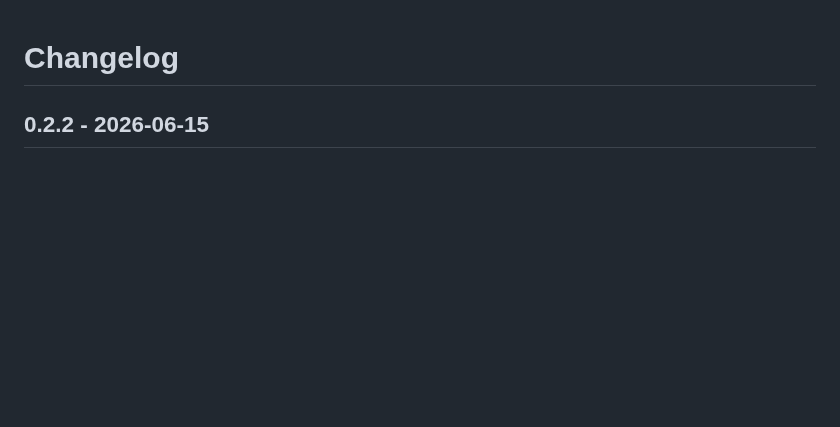
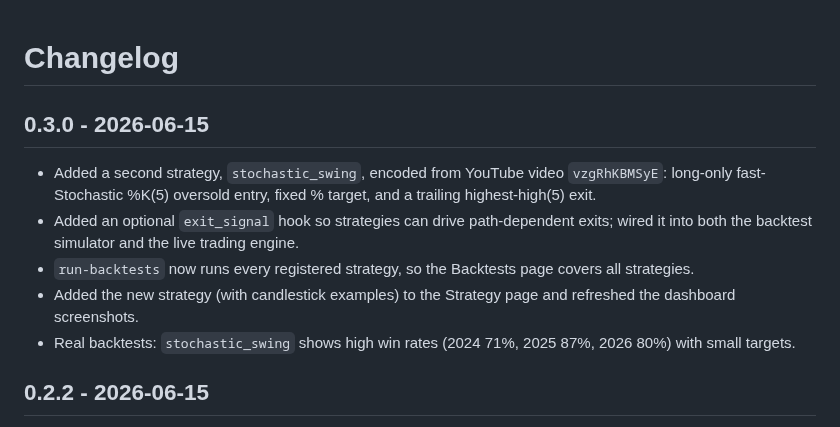
Before and after one commit to castoldi/coinbase-day-trader-v1, a Markdown page: CHANGELOG.md, the part around the change. Drawn GitHub-style; blank space fills up the shorter version.

```diff
--- a/CHANGELOG.md
+++ b/CHANGELOG.md
@@ -1,4 +1,12 @@
 # Changelog
+
+## 0.3.0 - 2026-06-15
+
+- Added a second strategy, `stochastic_swing`, encoded from YouTube video `vzgRhKBMSyE`: long-only fast-Stochastic %K(5) oversold entry, fixed % target, and a trailing highest-high(5) exit.
+- Added an optional `exit_signal` hook so strategies can drive path-dependent exits; wired it into both the backtest simulator and the live trading engine.
+- `run-backtests` now runs every registered strategy, so the Backtests page covers all strategies.
+- Added the new strategy (with candlestick examples) to the Strategy page and refreshed the dashboard screenshots.
+- Real backtests: `stochastic_swing` shows high win rates (2024 71%, 2025 87%, 2026 80%) with small targets.
 
 ## 0.2.2 - 2026-06-15
 
```
Also changed, not shown: AGENTS.md (+2 -1 lines), README.md (+6 -1 lines), screenshots/dashboard-backtests.png, screenshots/dashboard-live.png, screenshots/dashboard-strategies.png, 13 other files.
